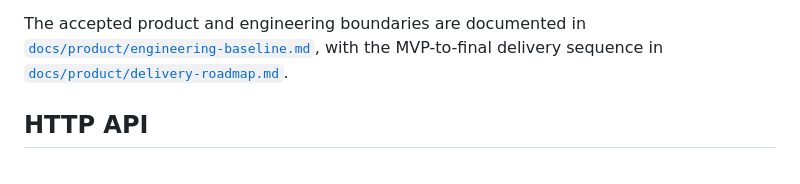
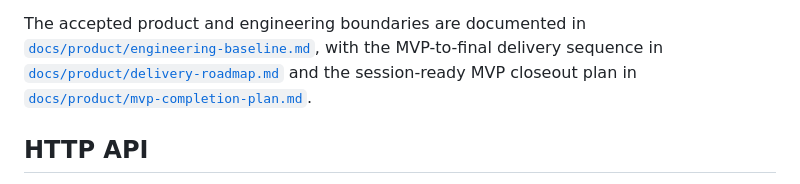
Before and after one commit to zclaudia/zcharlie, a Markdown page: README.md, the part around the change. GitHub-like rendering.

Commit message:
docs: record MVP completion plan

```diff
--- a/README.md
+++ b/README.md
@@ -85,7 +85,9 @@ does not place trades and does not turn LLM output into numeric scores.
 The accepted product and engineering boundaries are documented in
 [`docs/product/engineering-baseline.md`](docs/product/engineering-baseline.md), with
 the MVP-to-final delivery sequence in
-[`docs/product/delivery-roadmap.md`](docs/product/delivery-roadmap.md).
+[`docs/product/delivery-roadmap.md`](docs/product/delivery-roadmap.md) and the
+session-ready MVP closeout plan in
+[`docs/product/mvp-completion-plan.md`](docs/product/mvp-completion-plan.md).
 
 ## HTTP API
 
```
Also changed, not shown: docs/product/delivery-roadmap.md (+9 -5 lines), docs/product/mvp-completion-plan.md (added, +340 -0 lines).
